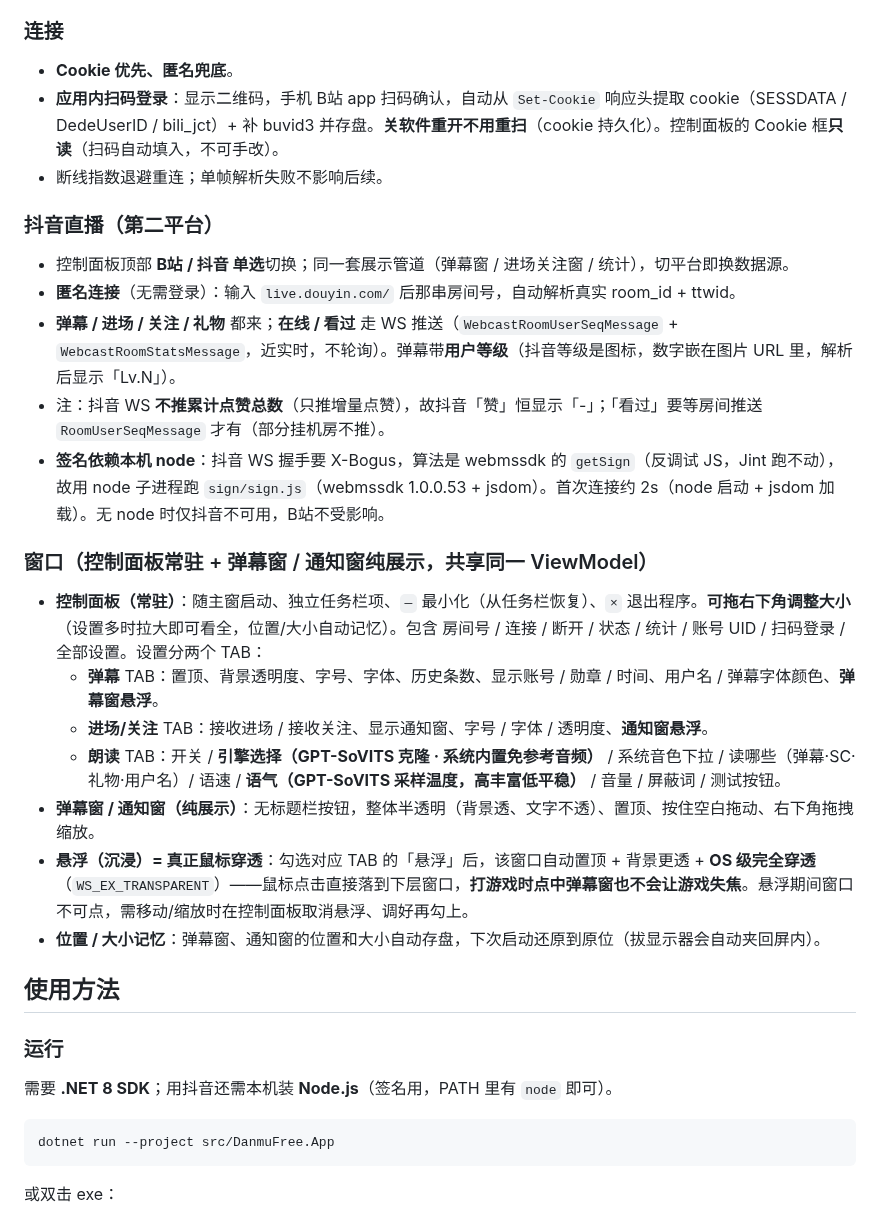
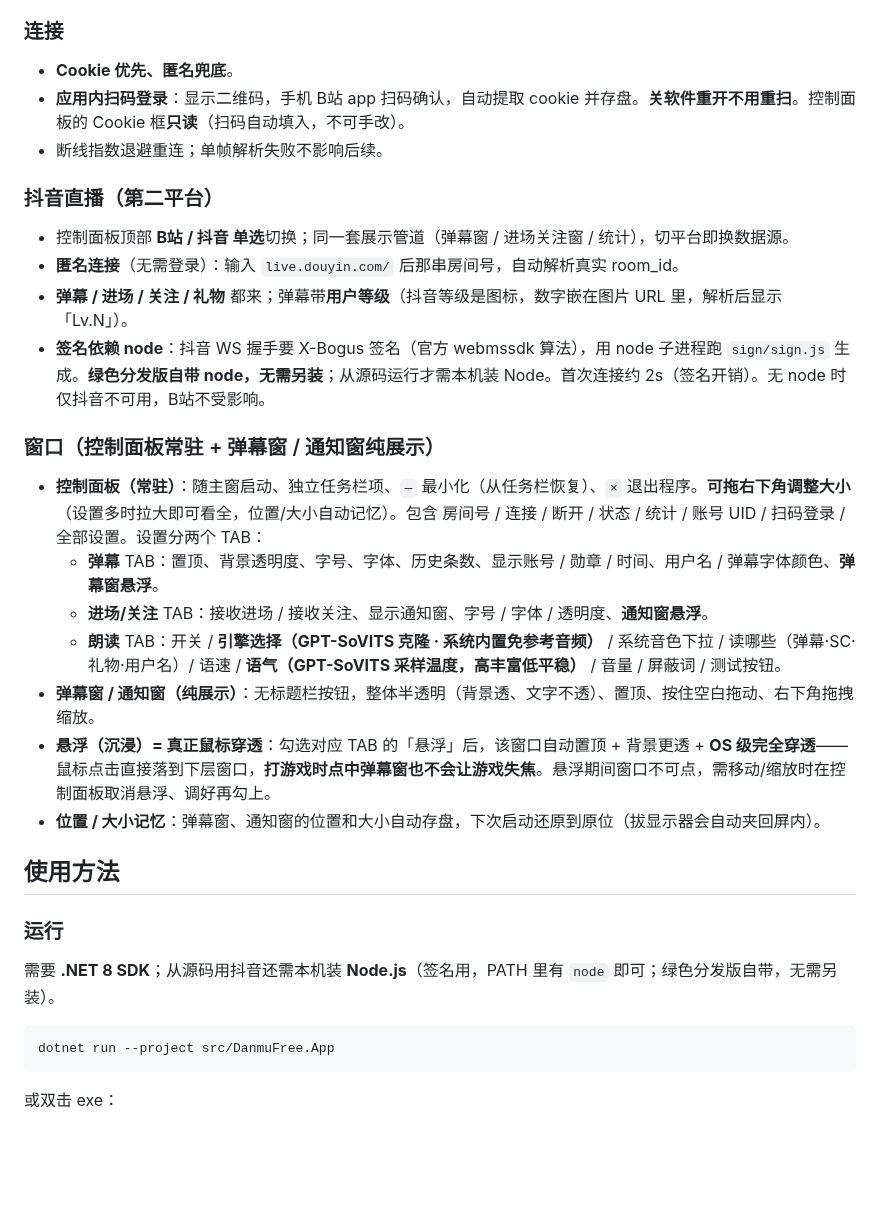
Before and after one commit to SoraYjy/DanmuFree, a Markdown page: README.md, the part around one of its changes. Rendered like a GitHub page; blank space fills up the shorter version.

````diff
--- a/README.md
+++ b/README.md
@@ -47,29 +46,28 @@
 
 ### 连接
 - **Cookie 优先、匿名兜底**。
-- **应用内扫码登录**：显示二维码，手机 B站 app 扫码确认，自动从 `Set-Cookie` 响应头提取 cookie（SESSDATA / DedeUserID / bili_jct）+ 补 buvid3 并存盘。**关软件重开不用重扫**（cookie 持久化）。控制面板的 Cookie 框**只读**（扫码自动填入，不可手改）。
+- **应用内扫码登录**：显示二维码，手机 B站 app 扫码确认，自动提取 cookie 并存盘。**关软件重开不用重扫**。控制面板的 Cookie 框**只读**（扫码自动填入，不可手改）。
 - 断线指数退避重连；单帧解析失败不影响后续。
 
 ### 抖音直播（第二平台）
 - 控制面板顶部 **B站 / 抖音 单选**切换；同一套展示管道（弹幕窗 / 进场关注窗 / 统计），切平台即换数据源。
-- **匿名连接**（无需登录）：输入 `live.douyin.com/` 后那串房间号，自动解析真实 room_id + ttwid。
-- **弹幕 / 进场 / 关注 / 礼物** 都来；**在线 / 看过** 走 WS 推送（`WebcastRoomUserSeqMessage` + `WebcastRoomStatsMessage`，近实时，不轮询）。弹幕带**用户等级**（抖音等级是图标，数字嵌在图片 URL 里，解析后显示「Lv.N」）。
-- 注：抖音 WS **不推累计点赞总数**（只推增量点赞），故抖音「赞」恒显示「-」；「看过」要等房间推送 `RoomUserSeqMessage` 才有（部分挂机房不推）。
-- **签名依赖本机 node**：抖音 WS 握手要 X-Bogus，算法是 webmssdk 的 `getSign`（反调试 JS，Jint 跑不动），故用 node 子进程跑 `sign/sign.js`（webmssdk 1.0.0.53 + jsdom）。首次连接约 2s（node 启动 + jsdom 加载）。无 node 时仅抖音不可用，B站不受影响。
+- **匿名连接**（无需登录）：输入 `live.douyin.com/` 后那串房间号，自动解析真实 room_id。
+- **弹幕 / 进场 / 关注 / 礼物** 都来；弹幕带**用户等级**（抖音等级是图标，数字嵌在图片 URL 里，解析后显示「Lv.N」）。
+- **签名依赖 node**：抖音 WS 握手要 X-Bogus 签名（官方 webmssdk 算法），用 node 子进程跑 `sign/sign.js` 生成。**绿色分发版自带 node，无需另装**；从源码运行才需本机装 Node。首次连接约 2s（签名开销）。无 node 时仅抖音不可用，B站不受影响。
 
-### 窗口（控制面板常驻 + 弹幕窗 / 通知窗纯展示，共享同一 ViewModel）
+### 窗口（控制面板常驻 + 弹幕窗 / 通知窗纯展示）
 - **控制面板（常驻）**：随主窗启动、独立任务栏项、`—` 最小化（从任务栏恢复）、`×` 退出程序。**可拖右下角调整大小**（设置多时拉大即可看全，位置/大小自动记忆）。包含 房间号 / 连接 / 断开 / 状态 / 统计 / 账号 UID / 扫码登录 / 全部设置。设置分两个 TAB：
   - **弹幕** TAB：置顶、背景透明度、字号、字体、历史条数、显示账号 / 勋章 / 时间、用户名 / 弹幕字体颜色、**弹幕窗悬浮**。
   - **进场/关注** TAB：接收进场 / 接收关注、显示通知窗、字号 / 字体 / 透明度、**通知窗悬浮**。
   - **朗读** TAB：开关 / **引擎选择（GPT-SoVITS 克隆 · 系统内置免参考音频）** / 系统音色下拉 / 读哪些（弹幕·SC·礼物·用户名）/ 语速 / **语气（GPT-SoVITS 采样温度，高丰富低平稳）** / 音量 / 屏蔽词 / 测试按钮。
 - **弹幕窗 / 通知窗（纯展示）**：无标题栏按钮，整体半透明（背景透、文字不透）、置顶、按住空白拖动、右下角拖拽缩放。
-- **悬浮（沉浸）= 真正鼠标穿透**：勾选对应 TAB 的「悬浮」后，该窗口自动置顶 + 背景更透 + **OS 级完全穿透**（`WS_EX_TRANSPARENT`）——鼠标点击直接落到下层窗口，**打游戏时点中弹幕窗也不会让游戏失焦**。悬浮期间窗口不可点，需移动/缩放时在控制面板取消悬浮、调好再勾上。
+- **悬浮（沉浸）= 真正鼠标穿透**：勾选对应 TAB 的「悬浮」后，该窗口自动置顶 + 背景更透 + **OS 级完全穿透**——鼠标点击直接落到下层窗口，**打游戏时点中弹幕窗也不会让游戏失焦**。悬浮期间窗口不可点，需移动/缩放时在控制面板取消悬浮、调好再勾上。
 - **位置 / 大小记忆**：弹幕窗、通知窗的位置和大小自动存盘，下次启动还原到原位（拔显示器会自动夹回屏内）。
 
 ## 使用方法
 
 ### 运行
-需要 **.NET 8 SDK**；用抖音还需本机装 **Node.js**（签名用，PATH 里有 `node` 即可）。
+需要 **.NET 8 SDK**；从源码用抖音还需本机装 **Node.js**（签名用，PATH 里有 `node` 即可；绿色分发版自带，无需另装）。
 ```bash
 dotnet run --project src/DanmuFree.App
 ```
````
Also changed, not shown: other parts of README.md (+13 -41 lines), CLAUDE.md (+8 -1 lines), assets/app.png, assets/screenshot.png (added), 1 other file.
